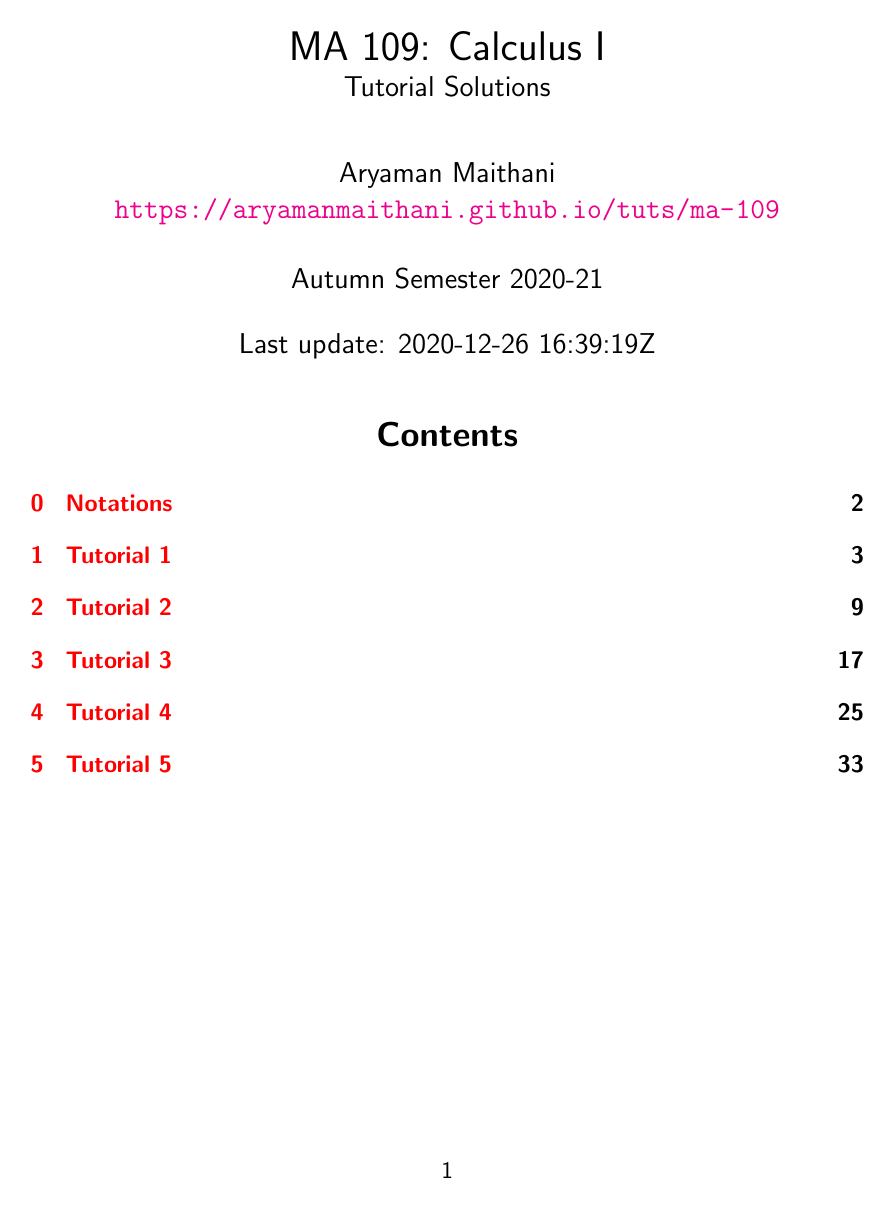
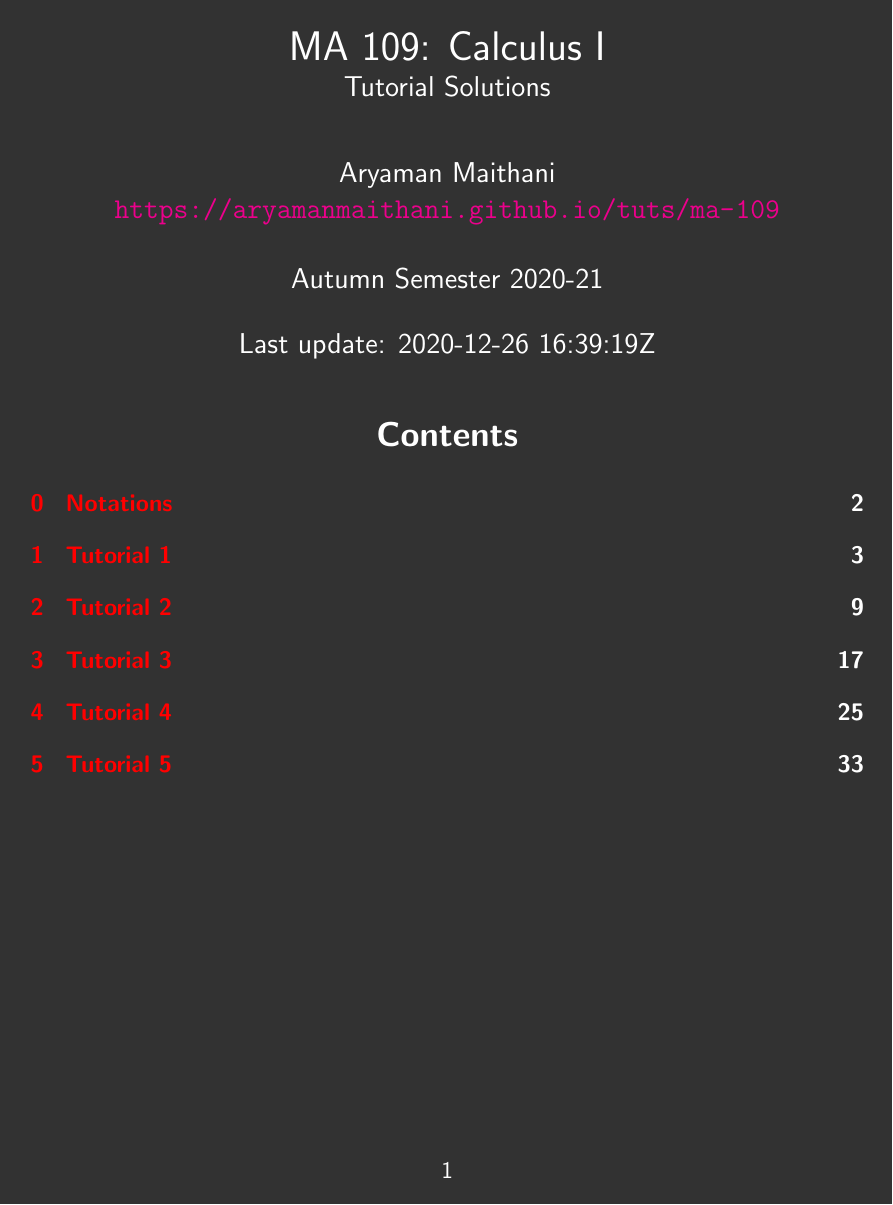
Before and after one commit to aryamanmaithani/ma-109-tut, a LaTeX document (tut-solutions.tex): page 1 of 38. Compiled offline with pdfLaTeX.

```diff
--- a/tut-solutions.tex
+++ b/tut-solutions.tex
@@ -87,13 +87,13 @@
 \fancyhead[R]{\sffamily{\thepage}}
 \definecolor{myupdatecolor}{RGB}{0, 0, 255}
 
-% \usepackage{xcolor}
-% \definecolor{mybgcolor}{RGB}{50, 50, 50} %46, 51, 63
-% \usepackage{pagecolor}
-% \pagecolor{mybgcolor}
-% \color{white}
-% \mdfsetup{backgroundcolor=mybgcolor, fontcolor=white}
-% \definecolor{myupdatecolor}{RGB}{0, 255, 0}
+\usepackage{xcolor}
+\definecolor{mybgcolor}{RGB}{50, 50, 50} %46, 51, 63
+\usepackage{pagecolor}
+\pagecolor{mybgcolor}
+\color{white}
+\mdfsetup{backgroundcolor=mybgcolor, fontcolor=white}
+\definecolor{myupdatecolor}{RGB}{0, 255, 0}
 
 \renewcommand{\familydefault}{\sfdefault}
 
```
Also changed, not shown: tut-solutions-dark.pdf, tut-solutions.pdf, tut-solutions.tex (2 more changed lines).
